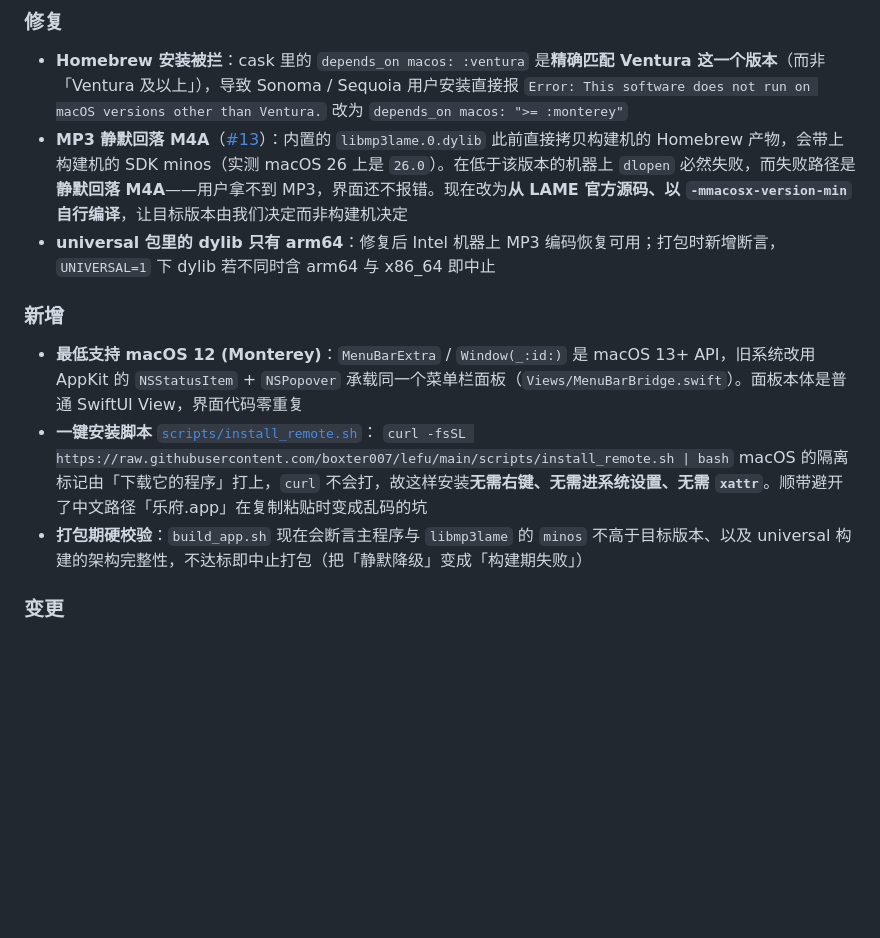
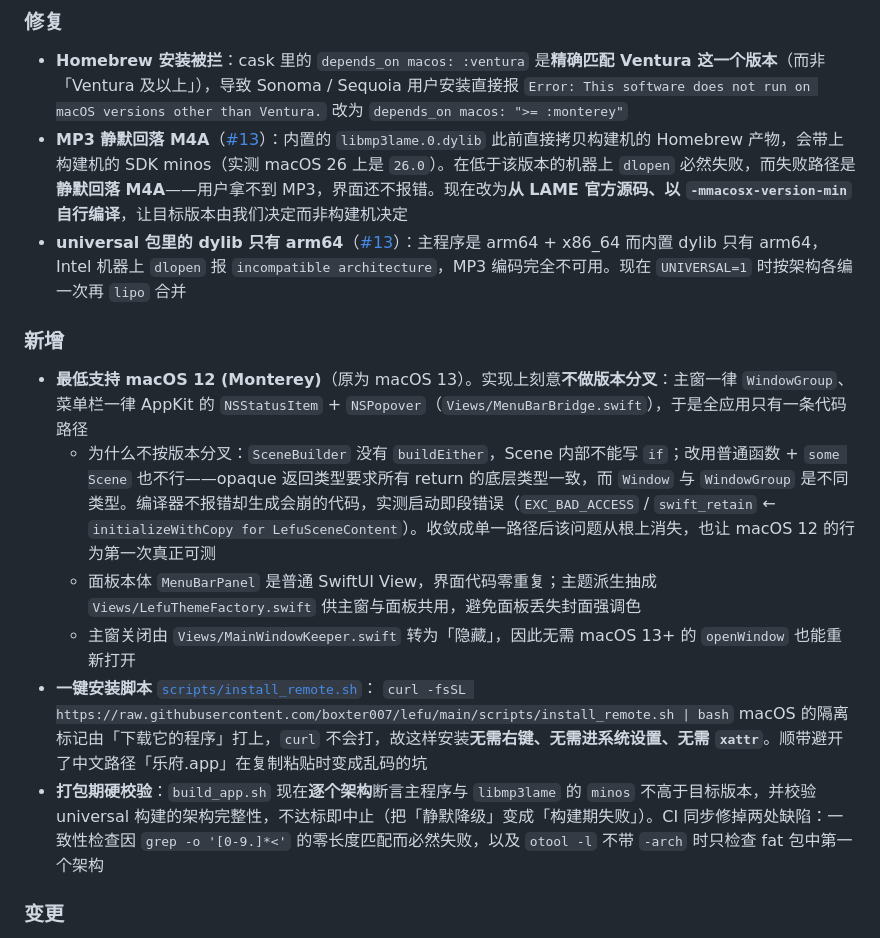
Before and after one commit to boxter007/lefu, a Markdown page: CHANGELOG.md, the part around the change. Rendered like a GitHub page; blank space fills up the shorter version.

```diff
--- a/CHANGELOG.md
+++ b/CHANGELOG.md
@@ -13,15 +13,18 @@
   `Error: This software does not run on macOS versions other than Ventura.`
   改为 `depends_on macos: ">= :monterey"`
 - **MP3 静默回落 M4A**（[#13](https://github.com/boxter007/lefu/issues/13)）：内置的 `libmp3lame.0.dylib` 此前直接拷贝构建机的 Homebrew 产物，会带上构建机的 SDK minos（实测 macOS 26 上是 `26.0`）。在低于该版本的机器上 `dlopen` 必然失败，而失败路径是**静默回落 M4A**——用户拿不到 MP3，界面还不报错。现在改为**从 LAME 官方源码、以 `-mmacosx-version-min` 自行编译**，让目标版本由我们决定而非构建机决定
-- **universal 包里的 dylib 只有 arm64**：修复后 Intel 机器上 MP3 编码恢复可用；打包时新增断言，`UNIVERSAL=1` 下 dylib 若不同时含 arm64 与 x86_64 即中止
+- **universal 包里的 dylib 只有 arm64**（[#13](https://github.com/boxter007/lefu/issues/13)）：主程序是 arm64 + x86_64 而内置 dylib 只有 arm64，Intel 机器上 `dlopen` 报 `incompatible architecture`，MP3 编码完全不可用。现在 `UNIVERSAL=1` 时按架构各编一次再 `lipo` 合并
 
 ### 新增
 
-- **最低支持 macOS 12 (Monterey)**：`MenuBarExtra` / `Window(_:id:)` 是 macOS 13+ API，旧系统改用 AppKit 的 `NSStatusItem` + `NSPopover` 承载同一个菜单栏面板（`Views/MenuBarBridge.swift`）。面板本体是普通 SwiftUI View，界面代码零重复
+- **最低支持 macOS 12 (Monterey)**（原为 macOS 13）。实现上刻意**不做版本分叉**：主窗一律 `WindowGroup`、菜单栏一律 AppKit 的 `NSStatusItem` + `NSPopover`（`Views/MenuBarBridge.swift`），于是全应用只有一条代码路径
+  - 为什么不按版本分叉：`SceneBuilder` 没有 `buildEither`，Scene 内部不能写 `if`；改用普通函数 + `some Scene` 也不行——opaque 返回类型要求所有 return 的底层类型一致，而 `Window` 与 `WindowGroup` 是不同类型。编译器不报错却生成会崩的代码，实测启动即段错误（`EXC_BAD_ACCESS` / `swift_retain` ← `initializeWithCopy for LefuSceneContent`）。收敛成单一路径后该问题从根上消失，也让 macOS 12 的行为第一次真正可测
+  - 面板本体 `MenuBarPanel` 是普通 SwiftUI View，界面代码零重复；主题派生抽成 `Views/LefuThemeFactory.swift` 供主窗与面板共用，避免面板丢失封面强调色
+  - 主窗关闭由 `Views/MainWindowKeeper.swift` 转为「隐藏」，因此无需 macOS 13+ 的 `openWindow` 也能重新打开
 - **一键安装脚本** [`scripts/install_remote.sh`](scripts/install_remote.sh)：
   `curl -fsSL https://raw.githubusercontent.com/boxter007/lefu/main/scripts/install_remote.sh | bash`
   macOS 的隔离标记由「下载它的程序」打上，`curl` 不会打，故这样安装**无需右键、无需进系统设置、无需 `xattr`**。顺带避开了中文路径「乐府.app」在复制粘贴时变成乱码的坑
-- **打包期硬校验**：`build_app.sh` 现在会断言主程序与 `libmp3lame` 的 `minos` 不高于目标版本、以及 universal 构建的架构完整性，不达标即中止打包（把「静默降级」变成「构建期失败」）
+- **打包期硬校验**：`build_app.sh` 现在**逐个架构**断言主程序与 `libmp3lame` 的 `minos` 不高于目标版本，并校验 universal 构建的架构完整性，不达标即中止（把「静默降级」变成「构建期失败」）。CI 同步修掉两处缺陷：一致性检查因 `grep -o '[0-9.]*<'` 的零长度匹配而必然失败，以及 `otool -l` 不带 `-arch` 时只检查 fat 包中第一个架构
 
 ### 变更
 
```
Also changed, not shown: docs/ROADMAP.md (+9 -6 lines).
